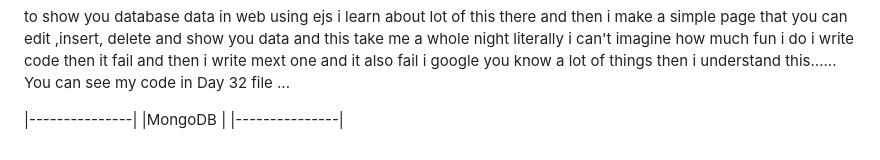
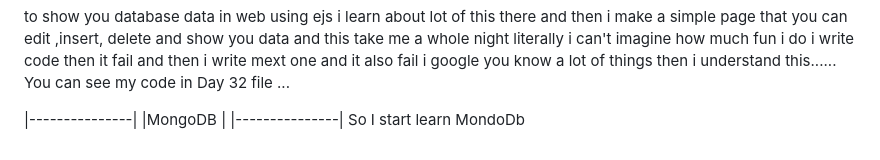
Before and after one commit to Ahsanejam/Backent-Development, a Markdown page: README.md, the part around the change. Drawn GitHub-style.

Commit message:
Add note about learning MongoDB
Added a note about starting to learn MongoDB.

```diff
--- a/README.md
+++ b/README.md
@@ -89,3 +89,4 @@ You can see my code in Day 32 file ...
 |---------------|
 |MongoDB        |
 |---------------|
+So I start learn MondoDb
```
